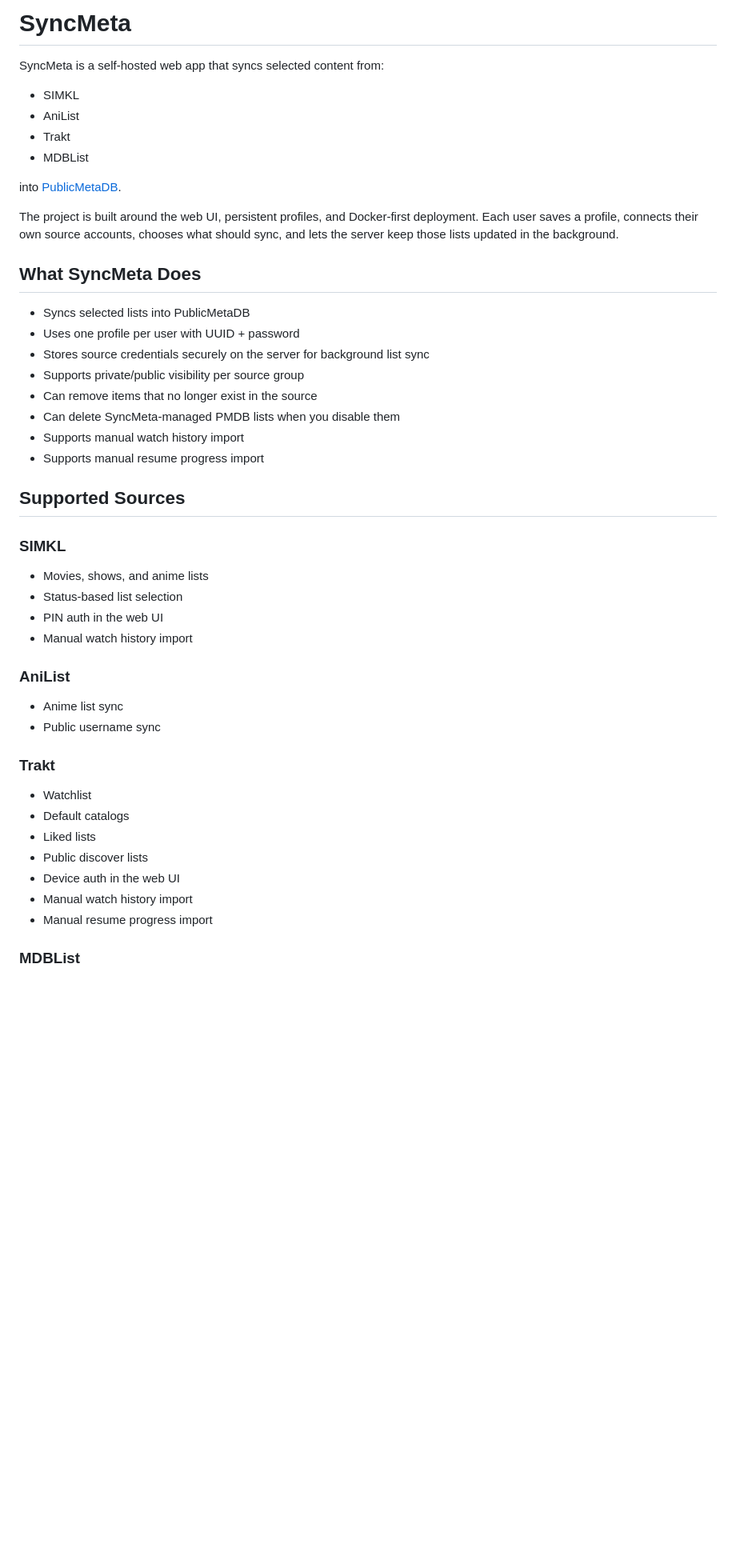
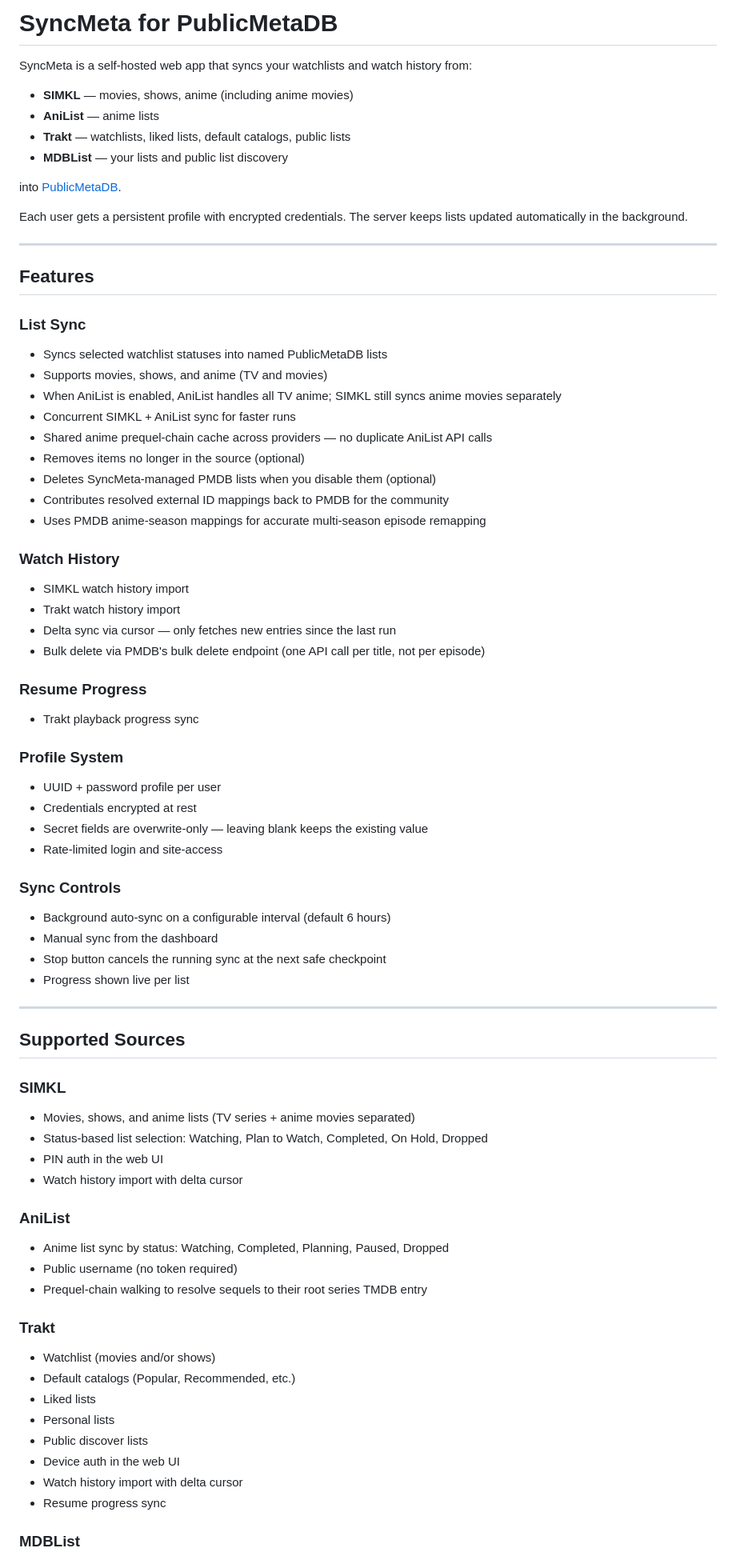
Before and after one commit to GodlyXFerrris/SyncMeta-for-PublicMetaDB, a Markdown page: README.md, the part around one of its changes. Shown at 80% size. Drawn GitHub-style; blank space fills up the shorter version.

Commit message:
Update README to reflect current features and architecture
Co-Authored-By: Claude Sonnet 4.6 <noreply@anthropic.com>

```diff
--- a/README.md
+++ b/README.md
@@ -1,9 +1,9 @@
-# SyncMeta
+# SyncMeta for PublicMetaDB
 
-SyncMeta is a self-hosted web app that syncs selected content from:
+SyncMeta is a self-hosted web app that syncs your watchlists and watch history from:
 
-- SIMKL
-- AniList
-- Trakt
-- MDBList
+- **SIMKL** — movies, shows, anime (including anime movies)
+- **AniList** — anime lists
+- **Trakt** — watchlists, liked lists, default catalogs, public lists
+- **MDBList** — your lists and public list discovery
 
@@ -11,39 +11,65 @@ into [PublicMetaDB](https://publicmetadb.com/api-docs).
 
-The project is built around the web UI, persistent profiles, and Docker-first deployment. Each user saves a profile, connects their own source accounts, chooses what should sync, and lets the server keep those lists updated in the background.
+Each user gets a persistent profile with encrypted credentials. The server keeps lists updated automatically in the background.
 
-## What SyncMeta Does
+---
 
-- Syncs selected lists into PublicMetaDB
-- Uses one profile per user with UUID + password
-- Stores source credentials securely on the server for background list sync
-- Supports private/public visibility per source group
-- Can remove items that no longer exist in the source
-- Can delete SyncMeta-managed PMDB lists when you disable them
-- Supports manual watch history import
-- Supports manual resume progress import
+## Features
+
+### List Sync
+- Syncs selected watchlist statuses into named PublicMetaDB lists
+- Supports movies, shows, and anime (TV and movies)
+- When AniList is enabled, AniList handles all TV anime; SIMKL still syncs anime movies separately
+- Concurrent SIMKL + AniList sync for faster runs
+- Shared anime prequel-chain cache across providers — no duplicate AniList API calls
+- Removes items no longer in the source (optional)
+- Deletes SyncMeta-managed PMDB lists when you disable them (optional)
+- Contributes resolved external ID mappings back to PMDB for the community
+- Uses PMDB anime-season mappings for accurate multi-season episode remapping
+
+### Watch History
+- SIMKL watch history import
+- Trakt watch history import
+- Delta sync via cursor — only fetches new entries since the last run
+- Bulk delete via PMDB's bulk delete endpoint (one API call per title, not per episode)
+
+### Resume Progress
+- Trakt playback progress sync
+
+### Profile System
+- UUID + password profile per user
+- Credentials encrypted at rest
+- Secret fields are overwrite-only — leaving blank keeps the existing value
+- Rate-limited login and site-access
+
+### Sync Controls
+- Background auto-sync on a configurable interval (default 6 hours)
+- Manual sync from the dashboard
+- Stop button cancels the running sync at the next safe checkpoint
+- Progress shown live per list
+
+---
 
 ## Supported Sources
 
 ### SIMKL
-
-- Movies, shows, and anime lists
-- Status-based list selection
+- Movies, shows, and anime lists (TV series + anime movies separated)
+- Status-based list selection: Watching, Plan to Watch, Completed, On Hold, Dropped
 - PIN auth in the web UI
-- Manual watch history import
+- Watch history import with delta cursor
 
 ### AniList
-
-- Anime list sync
-- Public username sync
+- Anime list sync by status: Watching, Completed, Planning, Paused, Dropped
+- Public username (no token required)
+- Prequel-chain walking to resolve sequels to their root series TMDB entry
 
 ### Trakt
-
-- Watchlist
-- Default catalogs
+- Watchlist (movies and/or shows)
+- Default catalogs (Popular, Recommended, etc.)
 - Liked lists
+- Personal lists
 - Public discover lists
 - Device auth in the web UI
-- Manual watch history import
-- Manual resume progress import
+- Watch history import with delta cursor
+- Resume progress sync
 
 ### MDBList
```
Also changed, not shown: other parts of README.md (+115 -147 lines).
